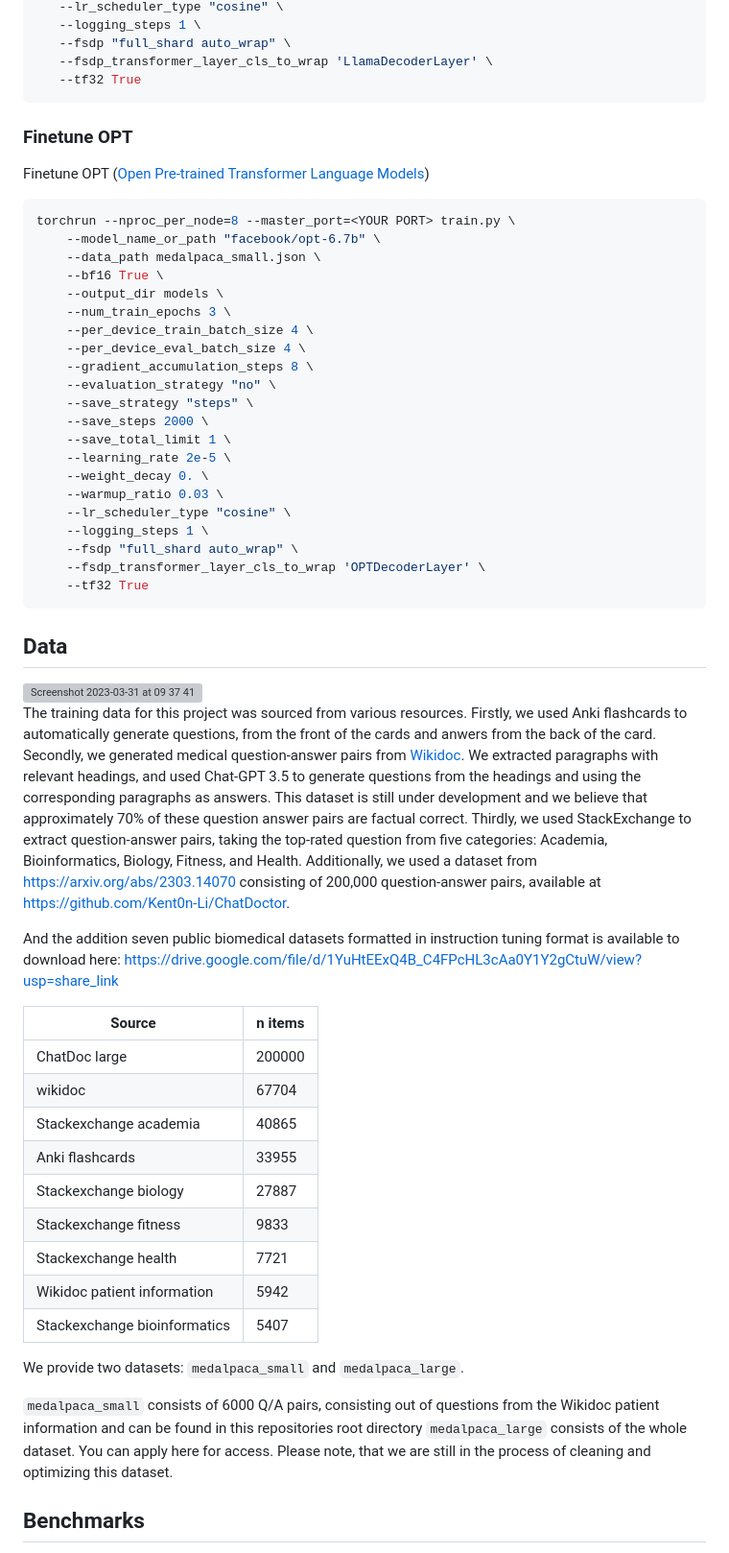
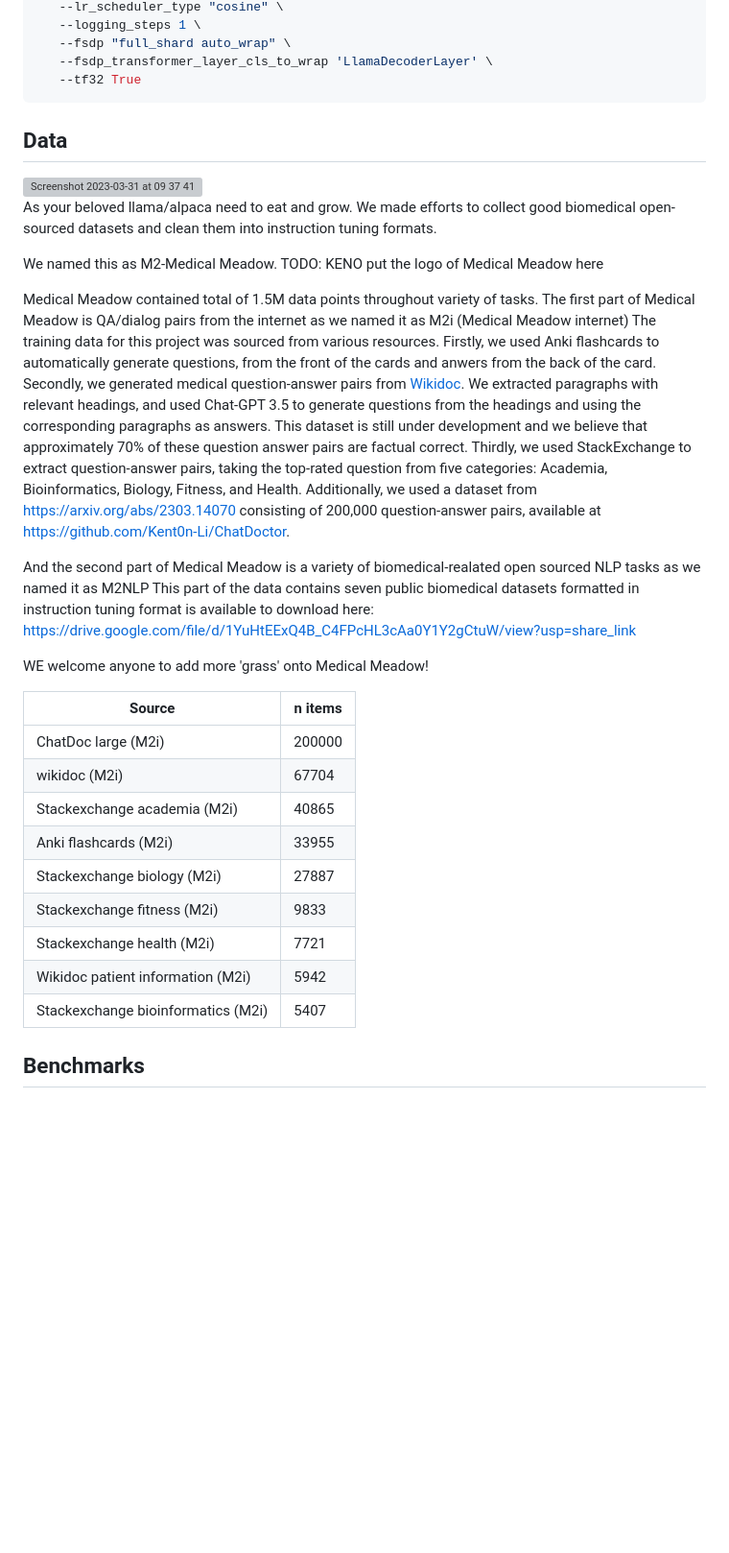
Before and after one commit to kbressem/medAlpaca, a Markdown page: README.md, the part around the change. Shown: that part at 96% size. GitHub-like rendering; blank space fills up the shorter version; grey boxes are pictures that could not be loaded.

````diff
--- a/README.md
+++ b/README.md
@@ -62,60 +62,36 @@ torchrun --nproc_per_node=8 --master_port=<YOUR PORT> train.py \
    --tf32 True
 ```
 
-### Finetune OPT
-Finetune OPT ([Open Pre-trained Transformer Language Models](https://arxiv.org/abs/2205.01068))
-
-```bash
-torchrun --nproc_per_node=8 --master_port=<YOUR PORT> train.py \
-    --model_name_or_path "facebook/opt-6.7b" \
-    --data_path medalpaca_small.json \
-    --bf16 True \
-    --output_dir models \
-    --num_train_epochs 3 \
-    --per_device_train_batch_size 4 \
-    --per_device_eval_batch_size 4 \
-    --gradient_accumulation_steps 8 \
-    --evaluation_strategy "no" \
-    --save_strategy "steps" \
-    --save_steps 2000 \
-    --save_total_limit 1 \
-    --learning_rate 2e-5 \
-    --weight_decay 0. \
-    --warmup_ratio 0.03 \
-    --lr_scheduler_type "cosine" \
-    --logging_steps 1 \
-    --fsdp "full_shard auto_wrap" \
-    --fsdp_transformer_layer_cls_to_wrap 'OPTDecoderLayer' \
-    --tf32 True
-```
-
 
 ## Data
 <img width="256" alt="Screenshot 2023-03-31 at 09 37 41" src="https://user-images.githubusercontent.com/37253540/229244284-72b00e82-0da1-4218-b08e-63864306631e.png">
 
+As your beloved llama/alpaca need to eat and grow. We made efforts to collect good biomedical open-sourced datasets and clean them into instruction tuning formats.
 
+We named this as M2-Medical Meadow.
+TODO: KENO put the logo of Medical Meadow here
 
+Medical Meadow contained total of 1.5M data points throughout variety of tasks.
+The first part of Medical Meadow is QA/dialog pairs from the internet as we named it as M2i (Medical Meadow internet)
 The training data for this project was sourced from various resources. Firstly, we used Anki flashcards to automatically generate questions, from the front of the cards and anwers from the back of the card. Secondly, we generated medical question-answer pairs from [Wikidoc](https://www.wikidoc.org/index.php/Main_Page). We extracted paragraphs with relevant headings, and used Chat-GPT 3.5 to generate questions from the headings and using the corresponding paragraphs as answers. This dataset is still under development and we believe that approximately 70% of these question answer pairs are factual correct. Thirdly, we used StackExchange to extract question-answer pairs, taking the top-rated question from five categories: Academia, Bioinformatics, Biology, Fitness, and Health. Additionally, we used a dataset from https://arxiv.org/abs/2303.14070 consisting of 200,000 question-answer pairs, available at https://github.com/Kent0n-Li/ChatDoctor.
 
-And the addition seven public biomedical datasets formatted in instruction tuning format is available to download here: https://drive.google.com/file/d/1YuHtEExQ4B_C4FPcHL3cAa0Y1Y2gCtuW/view?usp=share_link
+And the second part of Medical Meadow is a variety of biomedical-realated open sourced NLP tasks as we named it as M2NLP
+This part of the data contains seven public biomedical datasets formatted in instruction tuning format is available to download here: https://drive.google.com/file/d/1YuHtEExQ4B_C4FPcHL3cAa0Y1Y2gCtuW/view?usp=share_link
+
+WE welcome anyone to add more 'grass' onto Medical Meadow!
 
 | Source                      | n items |
 |------------------------------|--------|
-| ChatDoc large                | 200000 |
-| wikidoc                      | 67704  |
-| Stackexchange academia       | 40865  |
-| Anki flashcards              | 33955  |
-| Stackexchange biology        | 27887  |
-| Stackexchange fitness        | 9833   |
-| Stackexchange health         | 7721   |
-| Wikidoc patient information  | 5942   |
-| Stackexchange bioinformatics | 5407   |
+| ChatDoc large (M2i)               | 200000 |
+| wikidoc (M2i)                     | 67704  |
+| Stackexchange academia (M2i)       | 40865  |
+| Anki flashcards (M2i)              | 33955  |
+| Stackexchange biology (M2i)        | 27887  |
+| Stackexchange fitness (M2i)       | 9833   |
+| Stackexchange health (M2i)         | 7721   |
+| Wikidoc patient information (M2i)| 5942   |
+| Stackexchange bioinformatics (M2i) | 5407   |
 
-
-We provide two datasets: `medalpaca_small` and `medalpaca_large`.
-
-`medalpaca_small` consists of 6000 Q/A pairs, consisting out of questions from the Wikidoc patient information and can be found in this repositories root directory
-`medalpaca_large` consists of the whole dataset. You can apply here for access. Please note, that we are still in the process of cleaning and optimizing this dataset.
 
 ## Benchmarks
 <img width="256" alt="benchmarks" src="https://user-images.githubusercontent.com/37253540/229249302-20ff8a88-95b4-42a3-bdd8-96a9dce9a92b.png">
````
